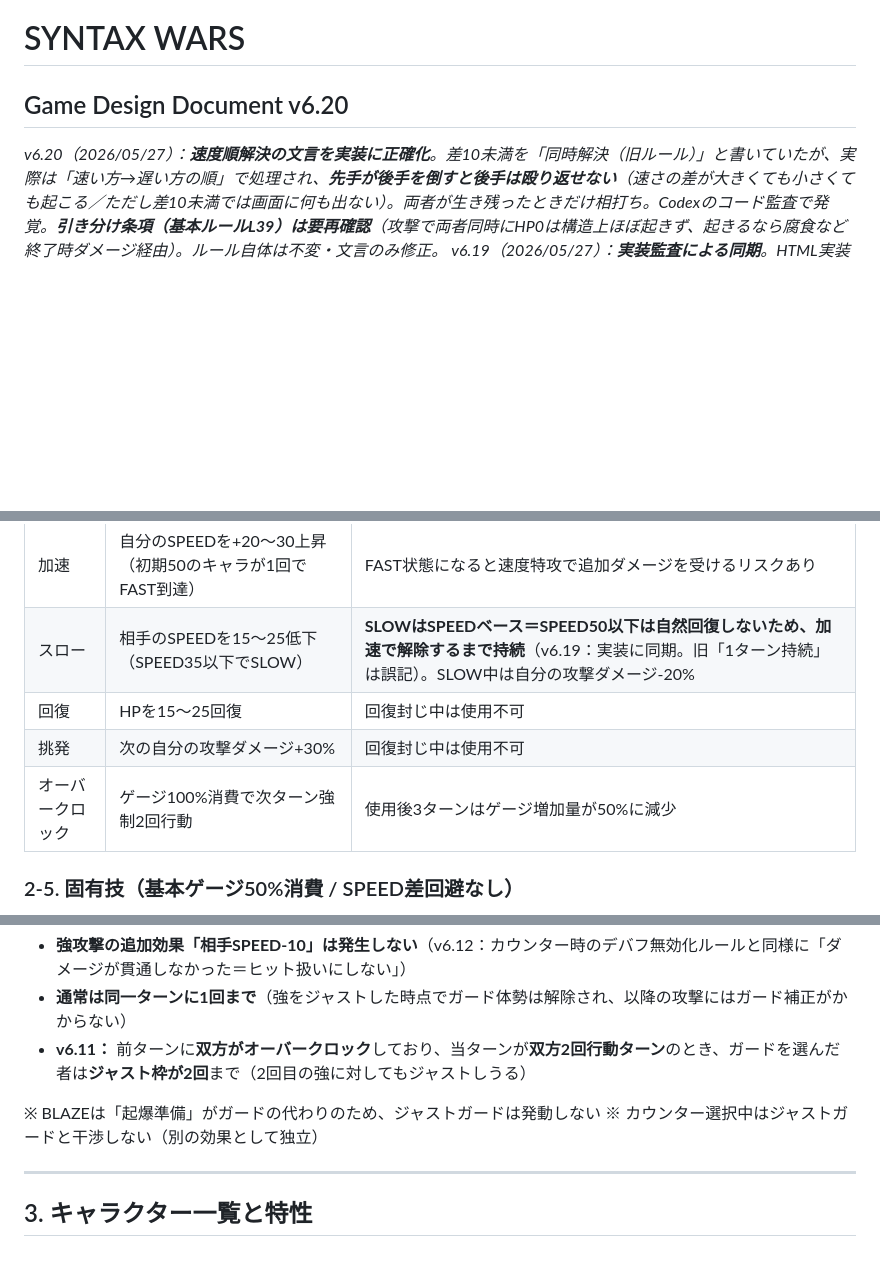
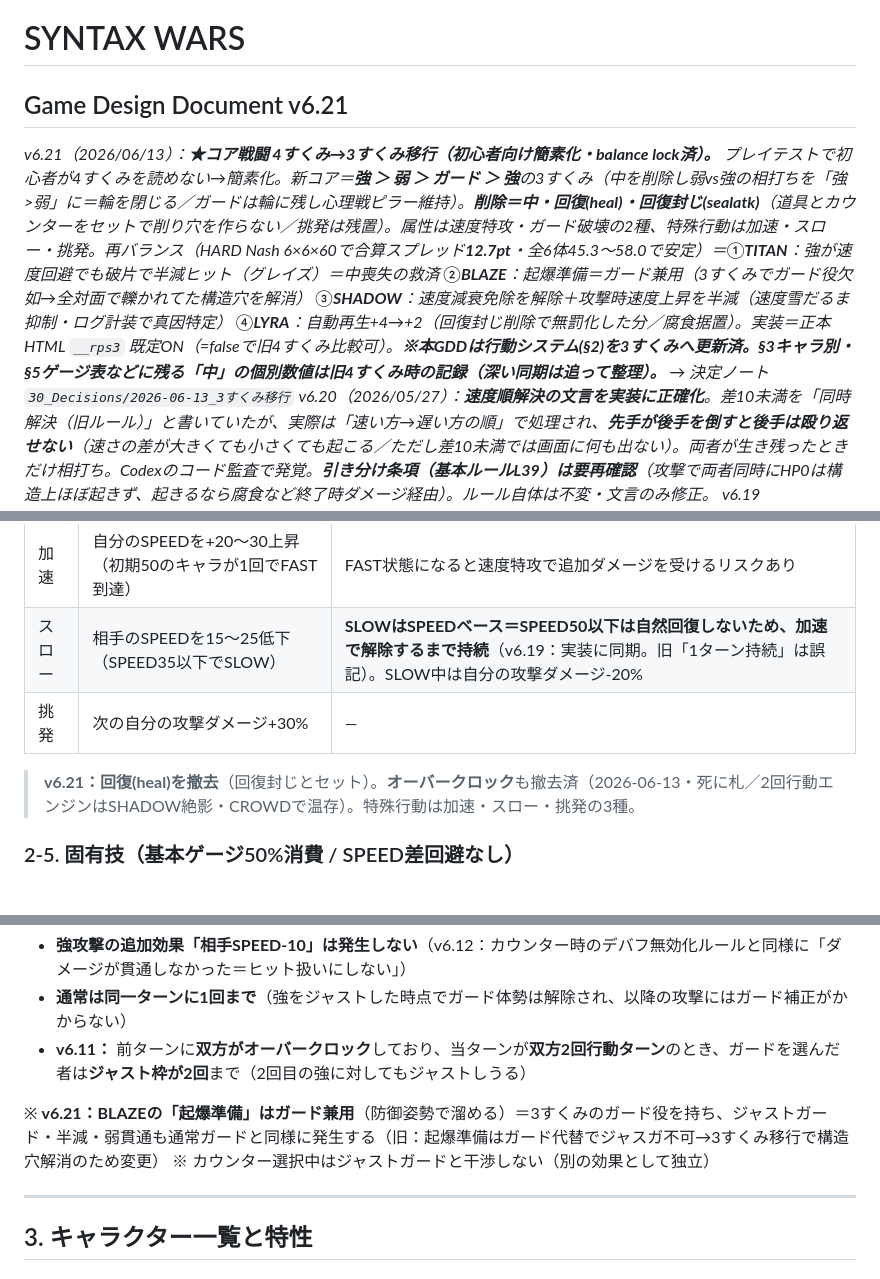
Before and after one commit to kazutoshimosan-cpu/SYNTAX_WARS, a Markdown page: SYNTAX_WARS_GDD_v6.md, 3 parts joined by grey strips. Rendered like a GitHub page; blank space fills up the shorter version.

```diff
--- a/SYNTAX_WARS_GDD_v6.md
+++ b/SYNTAX_WARS_GDD_v6.md
@@ -1,5 +1,6 @@
 # SYNTAX WARS
-## Game Design Document v6.20
+## Game Design Document v6.21
+_v6.21（2026/06/13）：**★コア戦闘 4すくみ→3すくみ移行（初心者向け簡素化・balance lock済）。** プレイテストで初心者が4すくみを読めない→簡素化。新コア＝**強 ＞ 弱 ＞ ガード ＞ 強**の3すくみ（中を削除し弱vs強の相打ちを「強>弱」に＝輪を閉じる／ガードは輪に残し心理戦ピラー維持）。**削除＝中・回復(heal)・回復封じ(sealatk)**（道具とカウンターをセットで削り穴を作らない／挑発は残置）。属性は速度特攻・ガード破壊の2種、特殊行動は加速・スロー・挑発。再バランス（HARD Nash 6×6×60で合算スプレッド**12.7pt**・全6体45.3〜58.0で安定）＝①**TITAN**：強が速度回避でも破片で半減ヒット（グレイズ）＝中喪失の救済 ②**BLAZE**：起爆準備＝ガード兼用（3すくみでガード役欠如→全対面で轢かれてた構造穴を解消） ③**SHADOW**：速度減衰免除を解除＋攻撃時速度上昇を半減（速度雪だるま抑制・ログ計装で真因特定） ④**LYRA**：自動再生+4→+2（回復封じ削除で無罰化した分／腐食据置）。実装＝正本HTML `__rps3` 既定ON（=falseで旧4すくみ比較可）。**※本GDDは行動システム(§2)を3すくみへ更新済。§3キャラ別・§5ゲージ表などに残る「中」の個別数値は旧4すくみ時の記録（深い同期は追って整理）。** → 決定ノート `30_Decisions/2026-06-13_3すくみ移行`_
 _v6.20（2026/05/27）：**速度順解決の文言を実装に正確化**。差10未満を「同時解決（旧ルール）」と書いていたが、実際は「速い方→遅い方の順」で処理され、**先手が後手を倒すと後手は殴り返せない**（速さの差が大きくても小さくても起こる／ただし差10未満では画面に何も出ない）。両者が生き残ったときだけ相打ち。Codexのコード監査で発覚。**引き分け条項（基本ルールL39）は要再確認**（攻撃で両者同時にHP0は構造上ほぼ起きず、起きるなら腐食など終了時ダメージ経由）。ルール自体は不変・文言のみ修正。_
 _v6.19（2026/05/27）：**実装監査による同期**。HTML実装（`syntax_wars_v4html.html`）を正として全数値を突き合わせ、GDDを実装に一致させた。主な修正＝①通常攻撃ゲージ（弱+15→**+10**／中+8→**+12**・強+5据置）②**案D**ガードに微ゲージコスト**-3%**（ジャスト成功で返金＝読み勝ちは無コスト）③**案B**同一行動3連続〜で通常攻撃のゲージ獲得**×0.7**（観客が飽きる）④属性攻撃の基礎ダメージを実装値（速度特攻**13**／ガード破壊**20**／回復封じ**27**）に⑤NOVA HPを実装の**95**に（GDDの90は未反映だった）⑥NEXUS学習倍率**×2.0**（＋常時パッシブ×1.2＋CROWD別枠×1.2）・量子強化に威力**×1.2**⑦腐食**3（TITAN2）**⑧速度特攻の観客ゲージ**+1**。_
 _v6.18（2026/04/23）：**属性付き攻撃・固有技**について、**表記どおりのゲージコストを支払った後**に**使用後ゲージ加算（基準+8%）**が入る旨を明文化（偶然成立した挙動を設計意図として採用）。実装は `addGauge` 経由のため、**瀕死・オーバークロック減衰・キャラ係数**により量が変わりうる。_
@@ -146,9 +150,9 @@ _v6.0（2026/04/07 Gemma 3000戦バランステスト反映）：BLAZE弱体化
 |------|------|------|
 | 加速 | 自分のSPEEDを+20〜30上昇（初期50のキャラが1回でFAST到達） | FAST状態になると速度特攻で追加ダメージを受けるリスクあり |
 | スロー | 相手のSPEEDを15〜25低下（SPEED35以下でSLOW） | **SLOWはSPEEDベース＝SPEED50以下は自然回復しないため、加速で解除するまで持続**（v6.19：実装に同期。旧「1ターン持続」は誤記）。SLOW中は自分の攻撃ダメージ-20% |
-| 回復 | HPを15〜25回復 | 回復封じ中は使用不可 |
-| 挑発 | 次の自分の攻撃ダメージ+30% | 回復封じ中は使用不可 |
-| オーバークロック | ゲージ100%消費で次ターン強制2回行動 | 使用後3ターンはゲージ増加量が50%に減少 |
+| 挑発 | 次の自分の攻撃ダメージ+30% | — |
+
+> **v6.21：回復(heal)を撤去**（回復封じとセット）。**オーバークロック**も撤去済（2026-06-13・死に札／2回行動エンジンはSHADOW絶影・CROWDで温存）。特殊行動は加速・スロー・挑発の3種。
 
 ### 2-5. 固有技（基本ゲージ50%消費 / SPEED差回避なし）
 
@@ -191,7 +195,7 @@ _v6.0（2026/04/07 Gemma 3000戦バランステスト反映）：BLAZE弱体化
 - **通常は同一ターンに1回まで**（強をジャストした時点でガード体勢は解除され、以降の攻撃にはガード補正がかからない）
 - **v6.11：** 前ターンに**双方がオーバークロック**しており、当ターンが**双方2回行動ターン**のとき、ガードを選んだ者は**ジャスト枠が2回**まで（2回目の強に対してもジャストしうる）
 
-※ BLAZEは「起爆準備」がガードの代わりのため、ジャストガードは発動しない
+※ **v6.21：BLAZEの「起爆準備」はガード兼用**（防御姿勢で溜める）＝3すくみのガード役を持ち、ジャストガード・半減・弱貫通も通常ガードと同様に発生する（旧：起爆準備はガード代替でジャスガ不可→3すくみ移行で構造穴解消のため変更）
 ※ カウンター選択中はジャストガードと干渉しない（別の効果として独立）
 
 ---
```
Also changed, not shown: other parts of SYNTAX_WARS_GDD_v6.md (+26 -23 lines).
